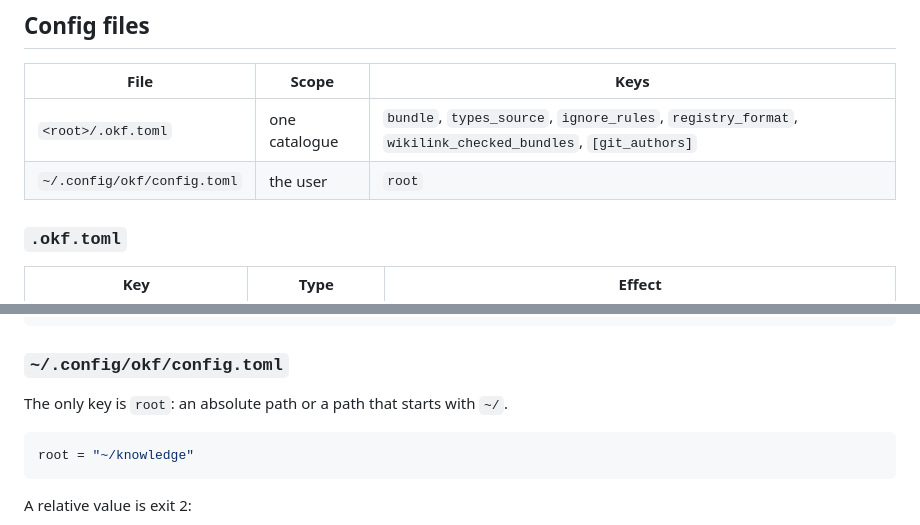
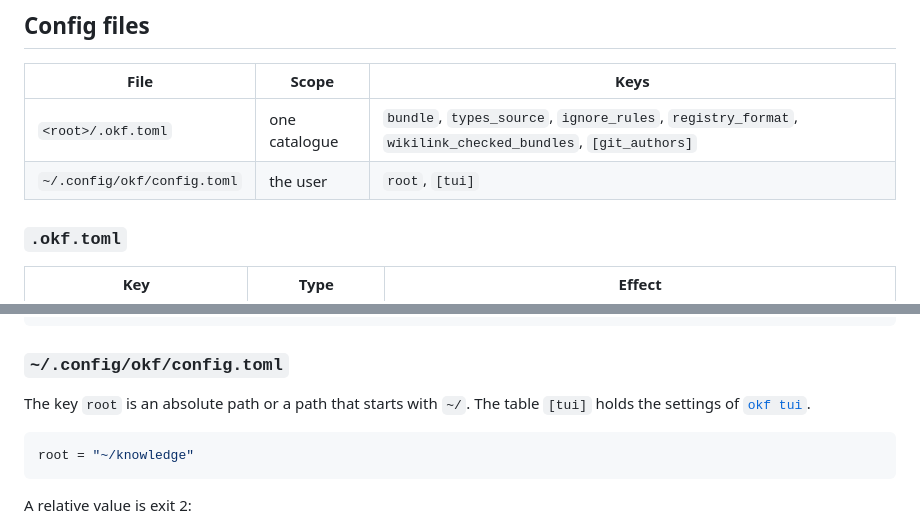
Before and after one commit to rierek/okf-cli, a Markdown page: wiki/reference/configuration.md, 2 parts joined by grey strips. GitHub-like rendering.

Commit message:
review(OKFT-qhmz): name the [tui] table in the user config docs

````diff
--- a/wiki/reference/configuration.md
+++ b/wiki/reference/configuration.md
@@ -47,7 +47,7 @@ ERROR: no catalogue found in cwd or its ancestors and no root in /tmp/okf-facts/
 | File | Scope | Keys |
 |---|---|---|
 | `<root>/.okf.toml` | one catalogue | `bundle`, `types_source`, `ignore_rules`, `registry_format`, `wikilink_checked_bundles`, `[git_authors]` |
-| `~/.config/okf/config.toml` | the user | `root` |
+| `~/.config/okf/config.toml` | the user | `root`, `[tui]` |
 
 ### `.okf.toml`
 
@@ -73,7 +73,7 @@ ignore_rules = ["kc/asset/entry-file-description"]
 
 ### `~/.config/okf/config.toml`
 
-The only key is `root`: an absolute path or a path that starts with `~/`.
+The key `root` is an absolute path or a path that starts with `~/`. The table `[tui]` holds the settings of [`okf tui`](/okf-cli/reference/commands/tui/).
 
 ```toml title="~/.config/okf/config.toml"
 root = "~/knowledge"
````
